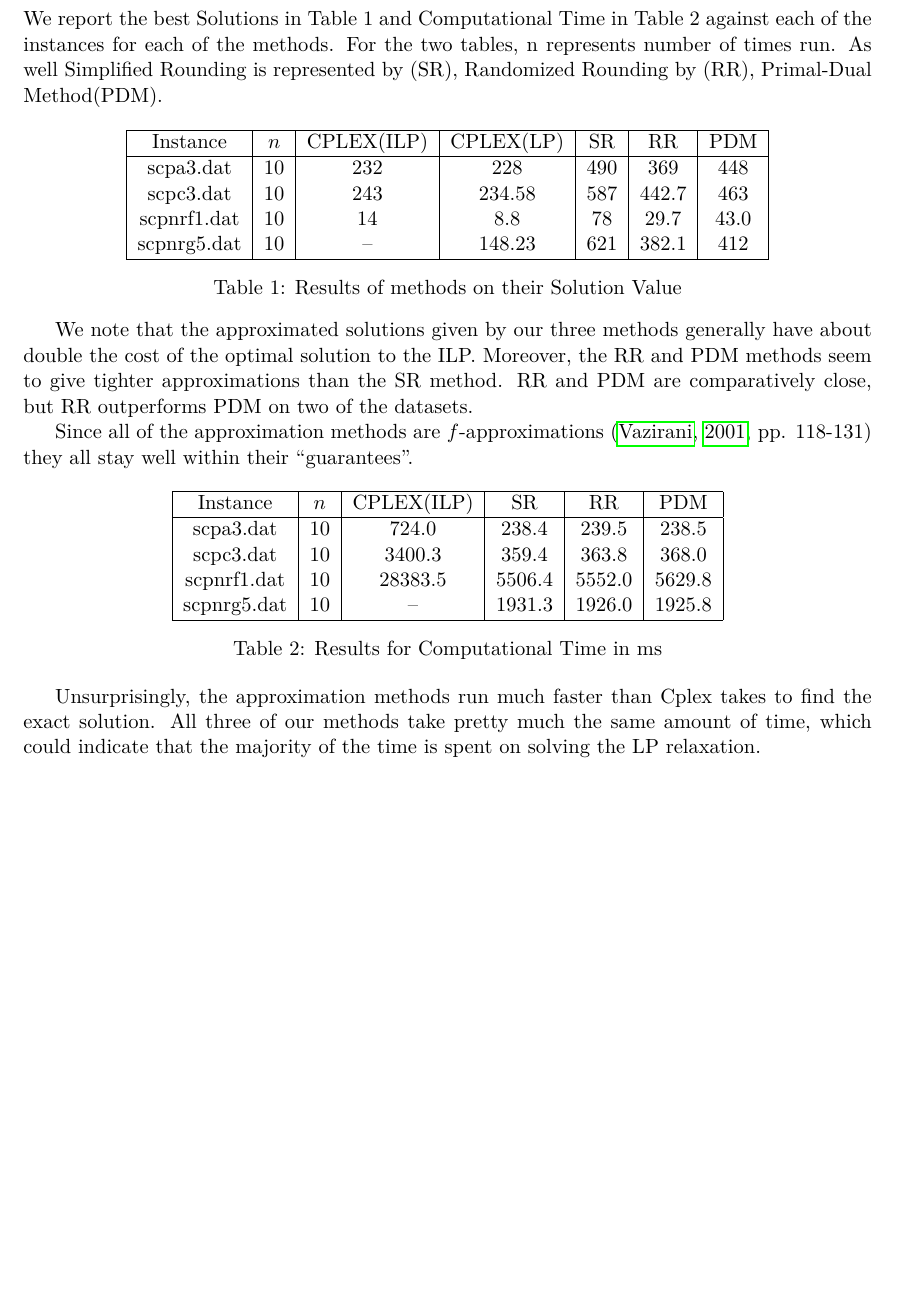
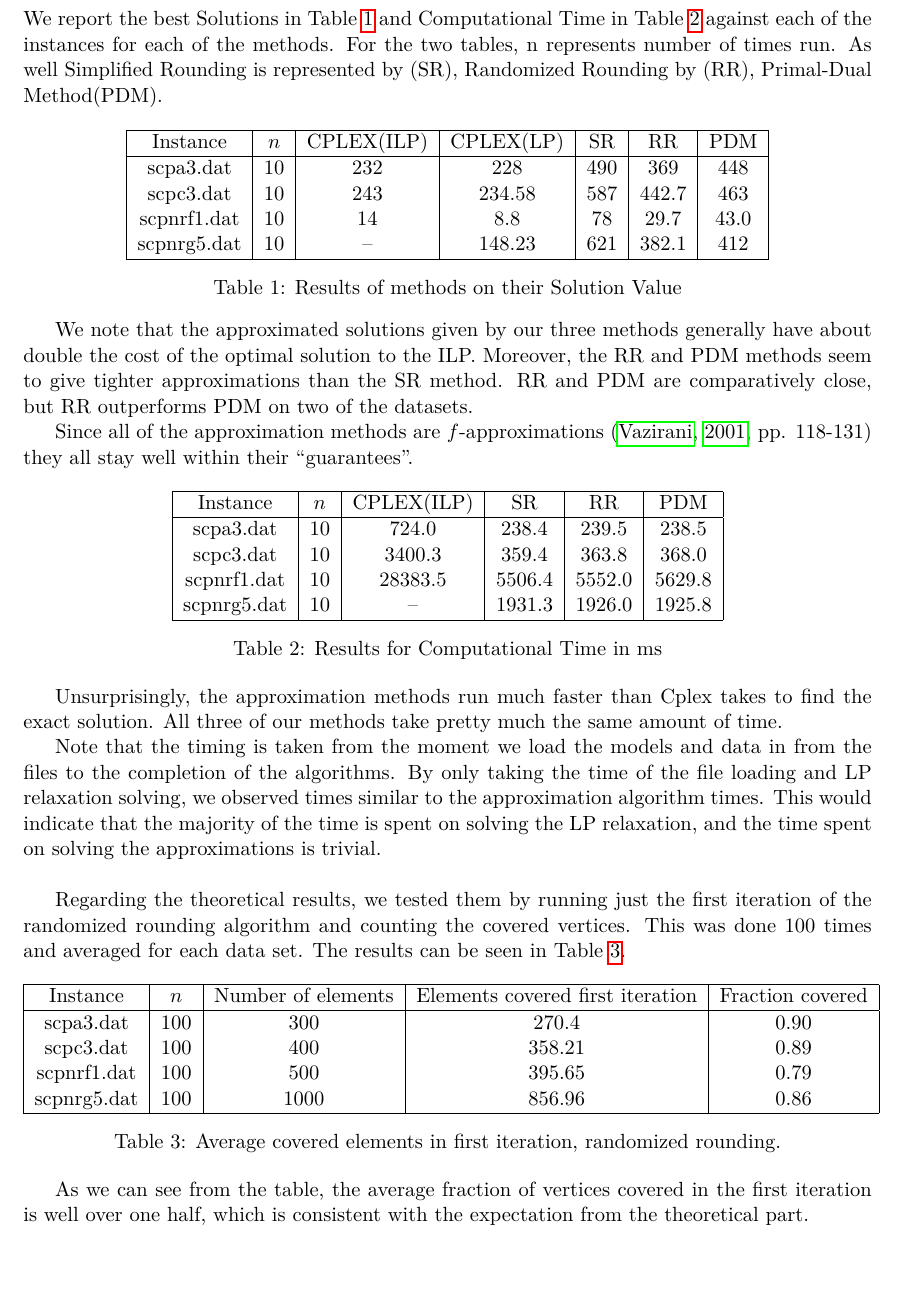
Before and after one commit to wsprent/do-2, a LaTeX document (report/do-2.tex): part of page 3 of 4, cut so that both start at the same text. Compiled offline with pdfLaTeX.

Commit message:
added stuff about theoretical results in the experimental something

```diff
--- a/report/do-2.tex
+++ b/report/do-2.tex
@@ -65,7 +65,7 @@ for some constant $c$.
 
 \section{Implementation part}
 
-We report the best Solutions in Table 1 and Computational Time in Table 2 against each of the instances for each of the methods. For the two tables, n represents number of times run. As well Simplified Rounding is represented by (SR), Randomized Rounding by (RR), Primal-Dual Method(PDM).
+We report the best Solutions in Table \ref{tab:res} and Computational Time in Table \ref{tab:time} against each of the instances for each of the methods. For the two tables, n represents number of times run. As well Simplified Rounding is represented by (SR), Randomized Rounding by (RR), Primal-Dual Method(PDM).
 
 \begin{table}[h!]
   \centering
@@ -99,9 +99,26 @@ Since all of the approximation methods are $f$-approximations \citep[pp. 118-131
   \label{tab:time}
 \end{table}
 
+ Unsurprisingly, the approximation methods run much faster than Cplex takes to find the exact solution. All three of our methods take pretty much the same amount of time.
 
- Unsurprisingly, the approximation methods run much faster than Cplex takes to find the exact solution. All three of our methods take pretty much the same amount of time,
-  which could indicate that the majority of the time is spent on solving the LP relaxation.
+ Note that the timing is taken from the moment we load the models and data in from the files to the completion of the algorithms. By only taking the time of the file loading and LP relaxation solving, we observed times similar to the approximation algorithm times. This would indicate that the majority of the time is spent on solving the LP relaxation, and the time spent on solving the approximations is trivial.\\
+
+Regarding the theoretical results, we tested them by running just the first iteration of the randomized rounding algorithm and counting the covered vertices. This was done 100 times and averaged for each data set. The results can be seen in Table \ref{tab:rand}.
+
+\begin{table}[h!]
+  \centering
+  \begin{tabular}{|c|c|c|c|c|}\hline
+    Instance& $n$ & Number of elements & Elements covered first iteration & Fraction covered\\\hline
+    scpa3.dat &$100$    & $300$ & $270.4$ & 0.90 \\
+    scpc3.dat &$100$    & $400$ & $358.21$ & 0.89\\
+    scpnrf1.dat	 &$100$ & $500$ & $395.65$ & 0.79 \\
+    scpnrg5.dat &$100$  & $1000$ & $856.96$ & 0.86 \\\hline
+  \end{tabular}
+  \caption{Average covered elements in first iteration, randomized rounding.}
+  \label{tab:rand}
+\end{table}
+
+As we can see from the table, the average fraction of vertices covered in the first iteration is well over one half, which is consistent with the expectation from the theoretical part.
 
 \clearpage
 \bibliographystyle{abbrvnat}
```
